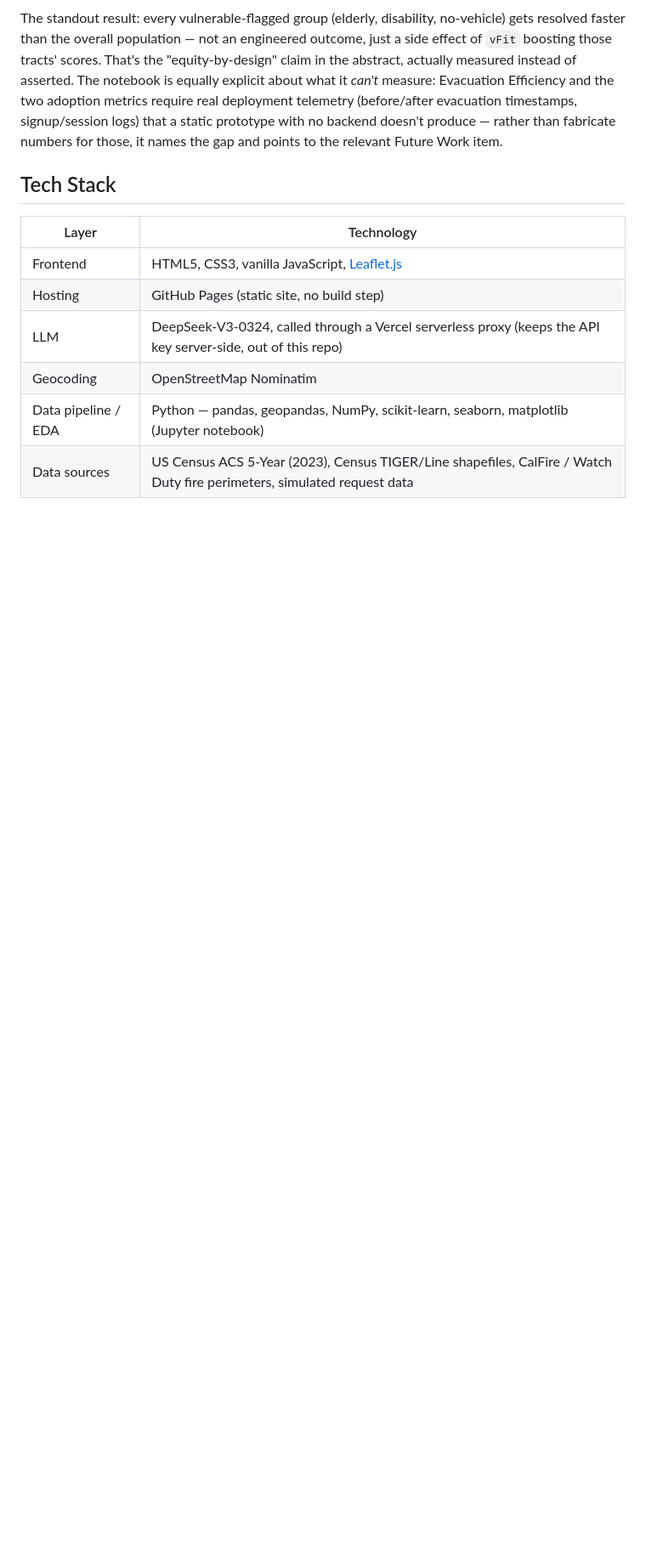
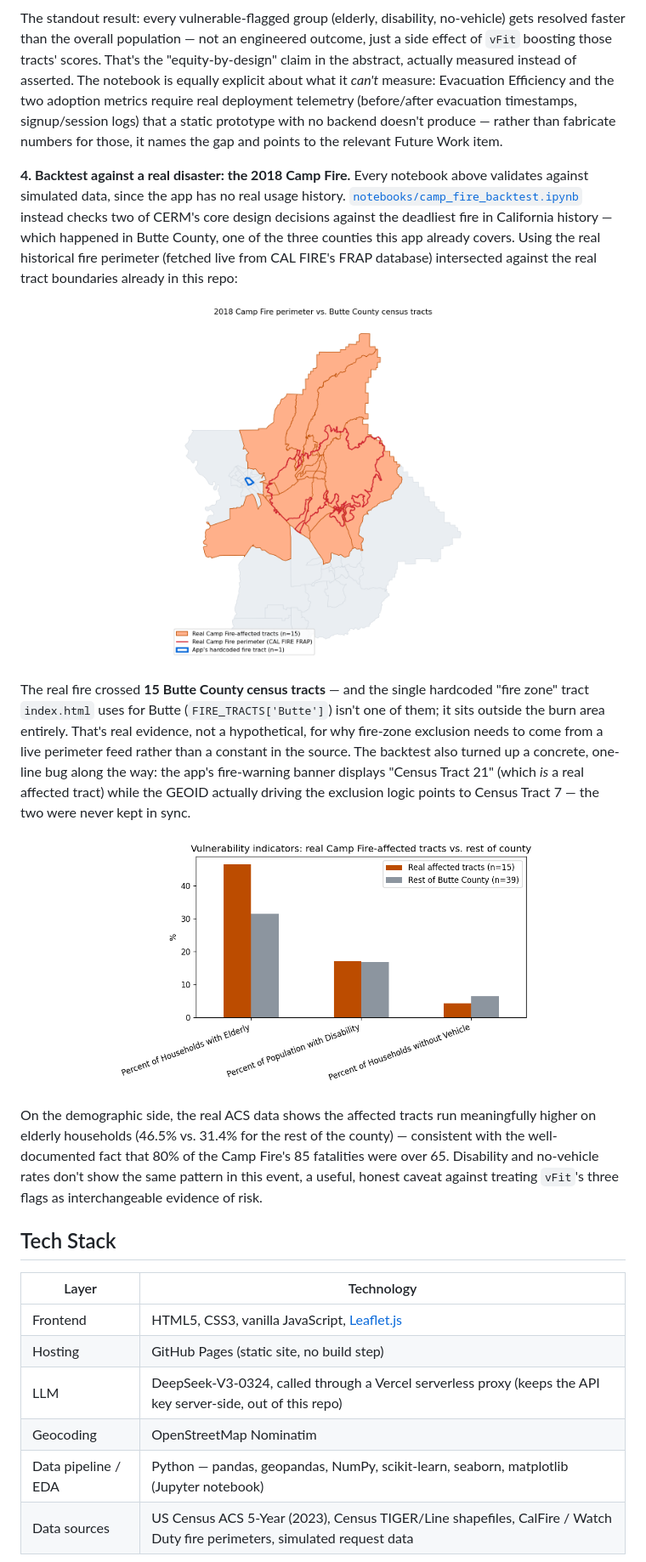
Before and after one commit to Letitia-Chang/cerm-wildfire-evacuation-tool, a Markdown page: README.md, the part around the change. Shown at 85% size. GitHub-like rendering; pictures changed too: images/camp_fire_tract_map.png (added), images/camp_fire_vulnerability_comparison.png (added); blank space fills up the shorter version.

Commit message:
Add Camp Fire backtest notebook
Validates two of CERM's core design decisions against a real
historical disaster instead of simulated data: the 2018 Camp Fire in
Butte County, the deadliest fire in California history. Fetches the
real fire perimeter from CAL FIRE's FRAP historical database and
intersects it against the real tract boundaries already in this
repo.

Findings: the real fire crossed 15 Butte County tracts, none of
which is the single tract index.html hardcodes as the county's
exclusion zone -- real evidence for why fire-zone data needs a live
feed. Also surfaces a concrete bug: the fire-warning banner's
display text ("Census Tract 21") and the FIRE_TRACTS GEOID actually
used for exclusion ("Census Tract 7") point to different tracts. The
real ACS vulnerability data for the affected tracts supports the
elderly-weighting rationale but not the disability/no-vehicle
dimensions in this specific event, reported honestly rather than
cherry-picked.

```diff
--- a/README.md
+++ b/README.md
@@ -57,6 +57,20 @@ This evaluation also surfaced a real operational issue: the shared LLM proxy ran
 </p>
 
 The standout result: every vulnerable-flagged group (elderly, disability, no-vehicle) gets resolved faster than the overall population — not an engineered outcome, just a side effect of `vFit` boosting those tracts' scores. That's the "equity-by-design" claim in the abstract, actually measured instead of asserted. The notebook is equally explicit about what it *can't* measure: Evacuation Efficiency and the two adoption metrics require real deployment telemetry (before/after evacuation timestamps, signup/session logs) that a static prototype with no backend doesn't produce — rather than fabricate numbers for those, it names the gap and points to the relevant Future Work item.
+
+**4. Backtest against a real disaster: the 2018 Camp Fire.** Every notebook above validates against simulated data, since the app has no real usage history. [`notebooks/camp_fire_backtest.ipynb`](notebooks/camp_fire_backtest.ipynb) instead checks two of CERM's core design decisions against the deadliest fire in California history — which happened in Butte County, one of the three counties this app already covers. Using the real historical fire perimeter (fetched live from CAL FIRE's FRAP database) intersected against the real tract boundaries already in this repo:
+
+<p align="center">
+  <img src="images/camp_fire_tract_map.png" alt="Camp Fire perimeter vs. Butte County tracts" width="60%"/>
+</p>
+
+The real fire crossed **15 Butte County census tracts** — and the single hardcoded "fire zone" tract `index.html` uses for Butte (`FIRE_TRACTS['Butte']`) isn't one of them; it sits outside the burn area entirely. That's real evidence, not a hypothetical, for why fire-zone exclusion needs to come from a live perimeter feed rather than a constant in the source. The backtest also turned up a concrete, one-line bug along the way: the app's fire-warning banner displays "Census Tract 21" (which *is* a real affected tract) while the GEOID actually driving the exclusion logic points to Census Tract 7 — the two were never kept in sync.
+
+<p align="center">
+  <img src="images/camp_fire_vulnerability_comparison.png" alt="Vulnerability comparison for Camp Fire-affected tracts" width="70%"/>
+</p>
+
+On the demographic side, the real ACS data shows the affected tracts run meaningfully higher on elderly households (46.5% vs. 31.4% for the rest of the county) — consistent with the well-documented fact that 80% of the Camp Fire's 85 fatalities were over 65. Disability and no-vehicle rates don't show the same pattern in this event, a useful, honest caveat against treating `vFit`'s three flags as interchangeable evidence of risk.
 
 ## Tech Stack
 
```
Also changed, not shown: 2 other files.
